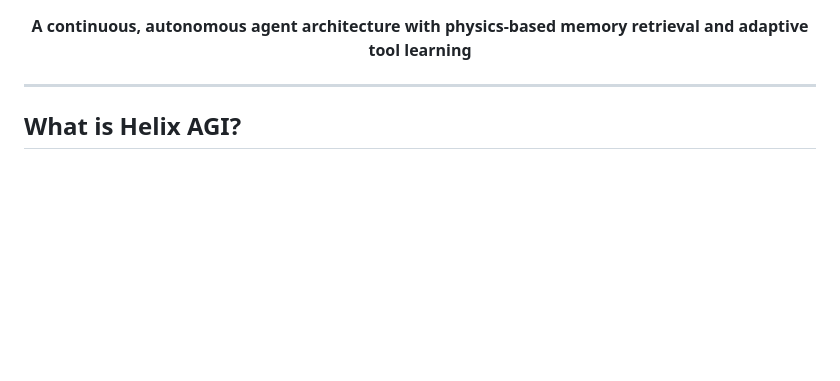
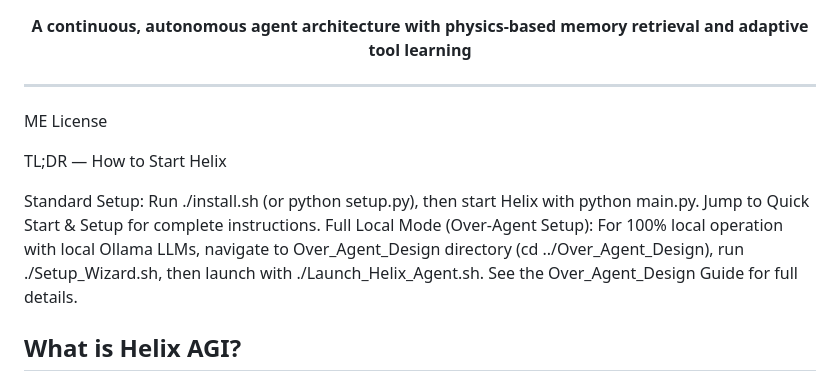
Before and after one commit to munch2u-a11y/Helix-AGI, a Markdown page: README.md, the part around the change. Rendered like a GitHub page; blank space fills up the shorter version.

Commit message:
Update README with setup instructions and project overview
Added tldr setup instructions

```diff
--- a/README.md
+++ b/README.md
@@ -4,6 +4,14 @@
 </p>
 
 ---
+ME
+License
+
+TL;DR — How to Start Helix
+
+Standard Setup: Run ./install.sh (or python setup.py), then start Helix with python main.py. Jump to Quick Start & Setup for complete instructions.
+Full Local Mode (Over-Agent Setup): For 100% local operation with local Ollama LLMs, navigate to Over_Agent_Design directory (cd ../Over_Agent_Design), run ./Setup_Wizard.sh, then launch with ./Launch_Helix_Agent.sh. See the Over_Agent_Design Guide for full details.
+
 
 ## What is Helix AGI?
 
```
